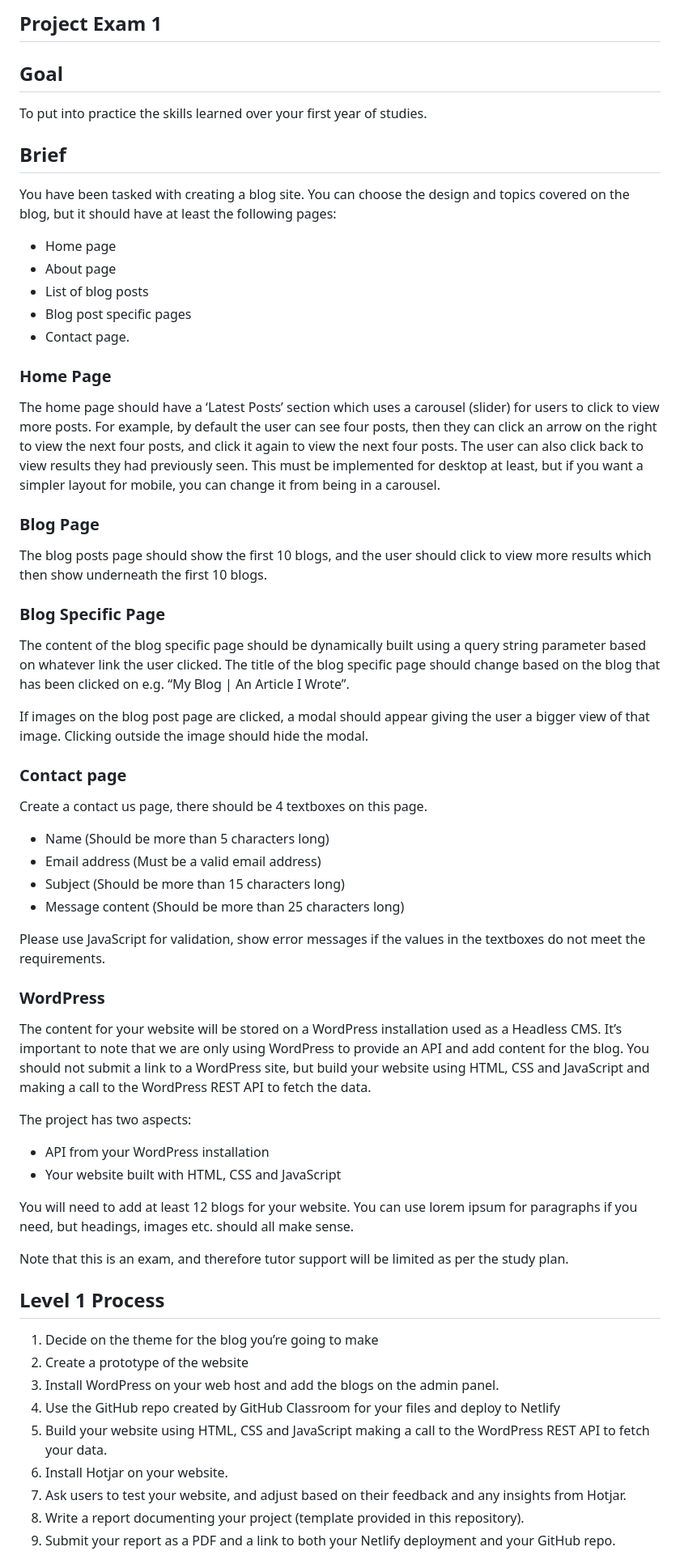
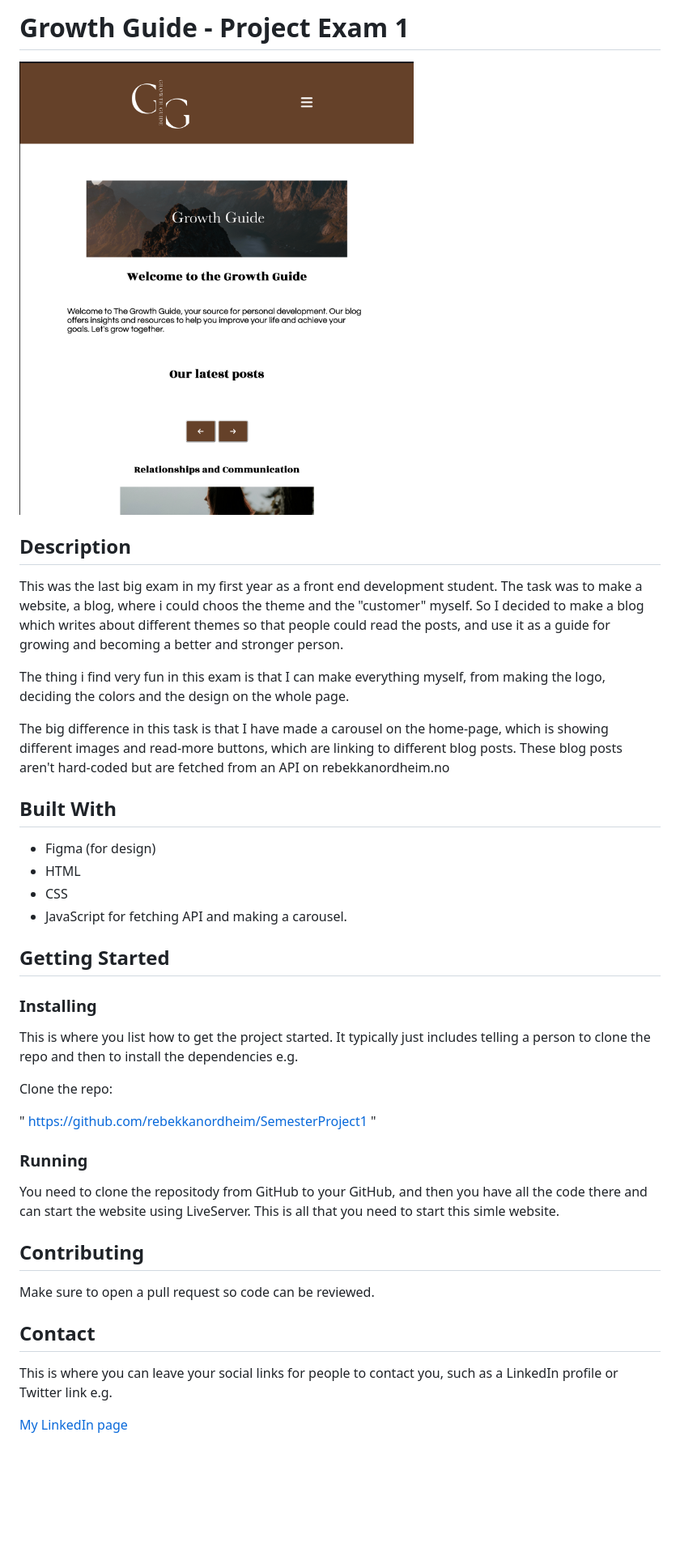
Before and after one commit to rebekkanordheim/growthguide, a Markdown page: README.md, the part around the change printed below. Shown: that part at 81% size. Rendered like a GitHub page; pictures changed too: images/Skjermbilde 2023-05-31 kl. 22.37.02.png (added); blank space fills up the shorter version.

```diff
--- a/README.md
+++ b/README.md
@@ -1,61 +1,44 @@
-## Project Exam 1
+# Growth Guide - Project Exam 1
 
-## Goal
+![image](images/Skjermbilde%202023-05-31%20kl.%2022.37.02.png)
 
-To put into practice the skills learned over your first year of studies.
+## Description
 
-## Brief
-You have been tasked with creating a blog site. You can choose the design and topics covered on the blog, but it should have at least the following pages:
--	Home page
--	About page
--	List of blog posts
--	Blog post specific pages
--	Contact page.
+This was the last big exam in my first year as a front end development student. The task was to make a website, a blog, where i could choos the theme and the "customer" myself. So I decided to make a blog which writes about different themes so that people could read the posts, and use it as a guide for growing and becoming a better and stronger person.
 
-### Home Page
-The home page should have a ‘Latest Posts’ section which uses a carousel (slider) for users to click to view more posts. For example, by default the user can see four posts, then they can click an arrow on the right to view the next four posts, and click it again to view the next four posts. The user can also click back to view results they had previously seen. This must be implemented for desktop at least, but if you want a simpler layout for mobile, you can change it from being in a carousel.
+The thing i find very fun in this exam is that I can make everything myself, from making the logo, deciding the colors and the design on the whole page.
 
-### Blog Page
+The big difference in this task is that I have made a carousel on the home-page, which is showing different images and read-more buttons, which are linking to different blog posts. These blog posts aren't hard-coded but are fetched from an API on rebekkanordheim.no
 
-The blog posts page should show the first 10 blogs, and the user should click to view more results which then show underneath the first 10 blogs.
+## Built With
 
-### Blog Specific Page
+- Figma (for design)
+- HTML
+- CSS
+- JavaScript for fetching API and making a carousel.
 
-The content of the blog specific page should be dynamically built using a query string parameter based on whatever link the user clicked. The title of the blog specific page should change based on the blog that has been clicked on e.g. “My Blog | An Article I Wrote”.
+## Getting Started
 
-If images on the blog post page are clicked, a modal should appear giving the user a bigger view of that image. Clicking outside the image should hide the modal.
+### Installing
 
-### Contact page
+This is where you list how to get the project started. It typically just includes telling a person to clone the repo and then to install the dependencies e.g.
 
-Create a contact us page, there should be 4 textboxes on this page.
--	Name (Should be more than 5 characters long)
--	Email address (Must be a valid email address)
--	Subject (Should be more than 15 characters long)
--	Message content (Should be more than 25 characters long)
+Clone the repo:
 
-Please use JavaScript for validation, show error messages if the values in the textboxes do not meet the requirements.
+" https://github.com/rebekkanordheim/SemesterProject1 "
 
-### WordPress
+### Running
 
-The content for your website will be stored on a WordPress installation used as a Headless CMS. It’s important to note that we are only using WordPress to provide an API and add content for the blog. You should not submit a link to a WordPress site, but build your website using HTML, CSS and JavaScript and making a call to the WordPress REST API to fetch the data.
+You need to clone the repositody from GitHub to your GitHub, and then you have all the code there and can start the website using LiveServer.
+This is all that you need to start this simle website.
 
-The project has two aspects:
--	API from your WordPress installation
--	Your website built with HTML, CSS and JavaScript
+## Contributing
 
-You will need to add at least 12 blogs for your website. You can use lorem ipsum for paragraphs if you need, but headings, images etc. should all make sense.
+Make sure to open a pull request so code can be reviewed.
 
-Note that this is an exam, and therefore tutor support will be limited as per the study plan.
+## Contact
 
-## Level 1 Process
+This is where you can leave your social links for people to contact you, such as a LinkedIn profile or Twitter link e.g.
 
-1.	Decide on the theme for the blog you’re going to make
-2.	Create a prototype of the website
-3.	Install WordPress on your web host and add the blogs on the admin panel.
-4.	Use the GitHub repo created by GitHub Classroom for your files and deploy to Netlify
-5.	Build your website using HTML, CSS and JavaScript making a call to the WordPress REST API to fetch your data.
-6.	Install Hotjar on your website.
-7.	Ask users to test your website, and adjust based on their feedback and any insights from Hotjar.
-8.	Write a report documenting your project (template provided in this repository).
-9.	Submit your report as a PDF and a link to both your Netlify deployment and your GitHub repo.
+[My LinkedIn page](https://no.linkedin.com/in/rebekka-nordheim-903377194)
 
```
Also changed, not shown: other parts of README.md (+2 -4 lines).
